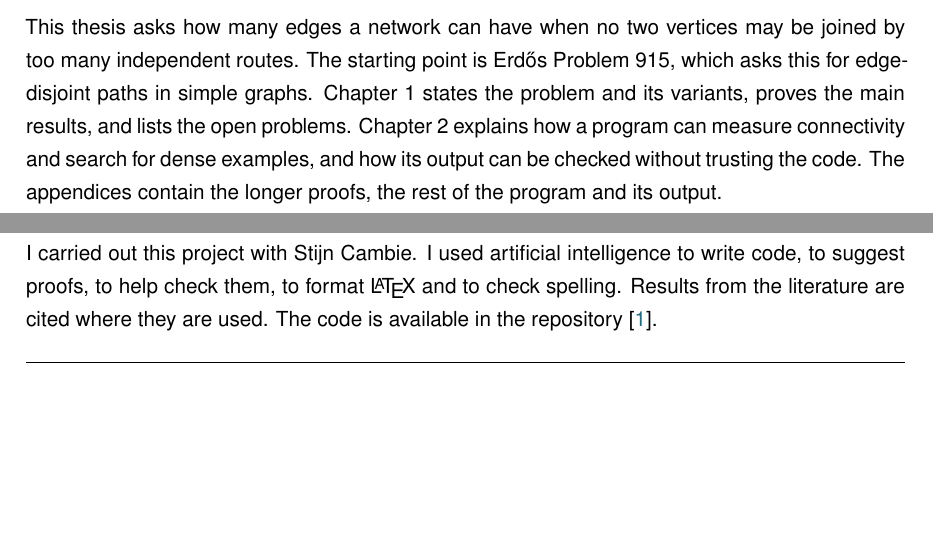
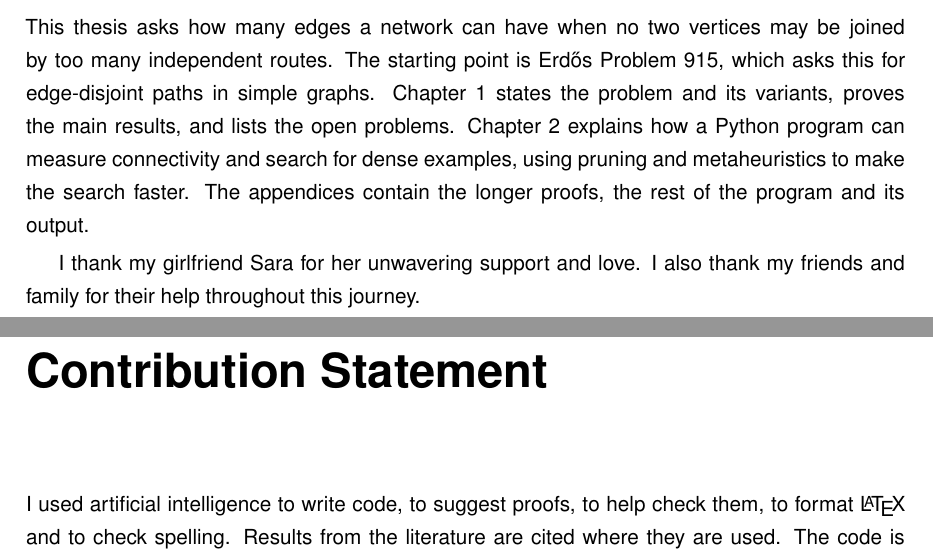
Before and after one commit to louisvandenbruwaene/Thesis_Repository, a LaTeX thesis (main.tex): two parts of pages 3 and 4 of 73, joined at a grey line, cut so that both start at the same text, the shorter picture padded with empty space. Compiled offline with pdfLaTeX; a LaTeX package or settings file that is missing is left out.

Commit message:
Foreword: acknowledgements, program summary merged into the Chapter 2 line

```diff
--- a/main.tex
+++ b/main.tex
@@ -25,14 +25,16 @@
 This thesis asks how many edges a network can have when no two vertices may be joined by too many independent routes.
 The starting point is Erd\H{o}s Problem~915, which asks this for edge-disjoint paths in simple graphs.
 Chapter~1 states the problem and its variants, proves the main results, and lists the open problems.
-Chapter~2 explains how a program can measure connectivity and search for dense examples, and how its output can be checked without trusting the code.
+Chapter~2 explains how a Python program can measure connectivity and search for dense examples, using pruning and metaheuristics to make the search faster.
 The appendices contain the longer proofs, the rest of the program and its output.
+
+I thank my girlfriend Sara for her unwavering support and love.
+I also thank my friends and family for their help throughout this journey.
 
 
 \chapter*{Contribution Statement}
 \addcontentsline{toc}{chapter}{Contribution Statement}
-I carried out this project with Stijn Cambie. I used artificial
-intelligence to write code, to suggest proofs, to help check them, to format
+I used artificial intelligence to write code, to suggest proofs, to help check them, to format
 \LaTeX{} and to check spelling. Results from the literature are cited where
 they are used. The code is available in the repository \cite{vandenbruwaene_thesis}.
 
```
Also changed, not shown: main.pdf.
